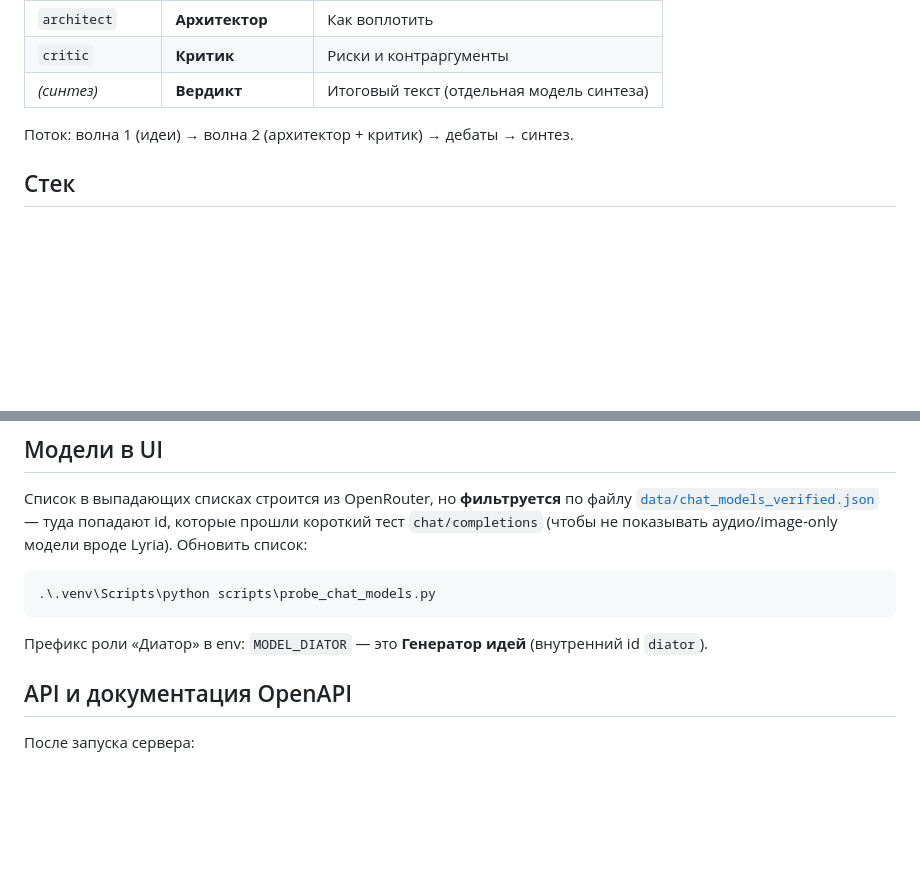
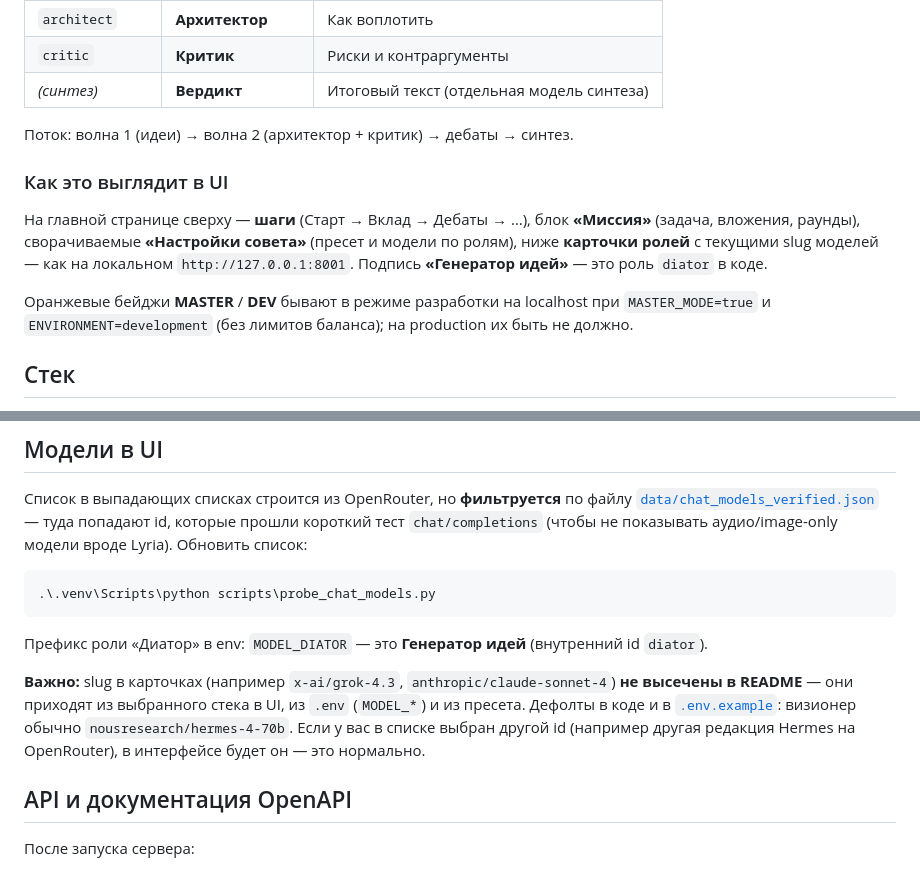
Before and after one commit to LilianaLukash/consilium-next, a Markdown page: README.md, 2 parts joined by grey strips. Drawn GitHub-style; blank space fills up the shorter version.

Commit message:
docs: align README with actual UI (defaults vs selected models, master badges).
Co-authored-by: Cursor <cursoragent@cursor.com>

````diff
--- a/README.md
+++ b/README.md
@@ -17,6 +17,12 @@
 | *(синтез)* | **Вердикт** | Итоговый текст (отдельная модель синтеза) |
 
 Поток: волна 1 (идеи) → волна 2 (архитектор + критик) → дебаты → синтез.
+
+### Как это выглядит в UI
+
+На главной странице сверху — **шаги** (Старт → Вклад → Дебаты → …), блок **«Миссия»** (задача, вложения, раунды), сворачиваемые **«Настройки совета»** (пресет и модели по ролям), ниже **карточки ролей** с текущими slug моделей — как на локальном `http://127.0.0.1:8001`. Подпись **«Генератор идей»** — это роль `diator` в коде.
+
+Оранжевые бейджи **MASTER** / **DEV** бывают в режиме разработки на localhost при `MASTER_MODE=true` и `ENVIRONMENT=development` (без лимитов баланса); на production их быть не должно.
 
 ## Стек
 
@@ -72,6 +78,8 @@ copy .env.example .env
 ```
 
 Префикс роли «Диатор» в env: `MODEL_DIATOR` — это **Генератор идей** (внутренний id `diator`).
+
+**Важно:** slug в карточках (например `x-ai/grok-4.3`, `anthropic/claude-sonnet-4`) **не высечены в README** — они приходят из выбранного стека в UI, из `.env` (`MODEL_*`) и из пресета. Дефолты в коде и в [`.env.example`](.env.example): визионер обычно `nousresearch/hermes-4-70b`. Если у вас в списке выбран другой id (например другая редакция Hermes на OpenRouter), в интерфейсе будет он — это нормально.
 
 ## API и документация OpenAPI
 
````
